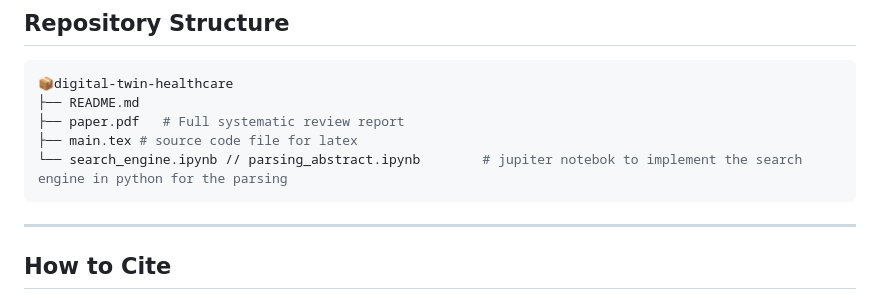
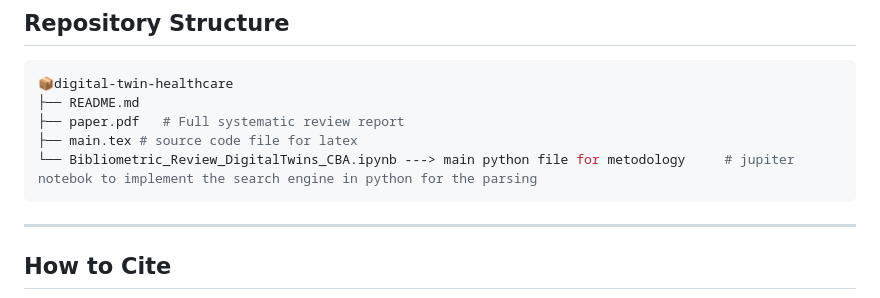
Before and after one commit to sorrentini2002/Assessing-the-Development-and-the-Performance-of-Digital-Twin-Technologies-in-the-Healthcare-Sector, a Markdown page: README.md, the part around the change. Drawn GitHub-style.

````diff
--- a/README.md
+++ b/README.md
@@ -90,7 +90,7 @@ Digital Twin technologies hold transformative potential for personalized, predic
 ├── README.md
 ├── paper.pdf   # Full systematic review report
 ├── main.tex # source code file for latex
-└── search_engine.ipynb // parsing_abstract.ipynb        # jupiter notebok to implement the search engine in python for the parsing
+└── Bibliometric_Review_DigitalTwins_CBA.ipynb ---> main python file for metodology     # jupiter notebok to implement the search engine in python for the parsing
 ```
 
 ---
````
